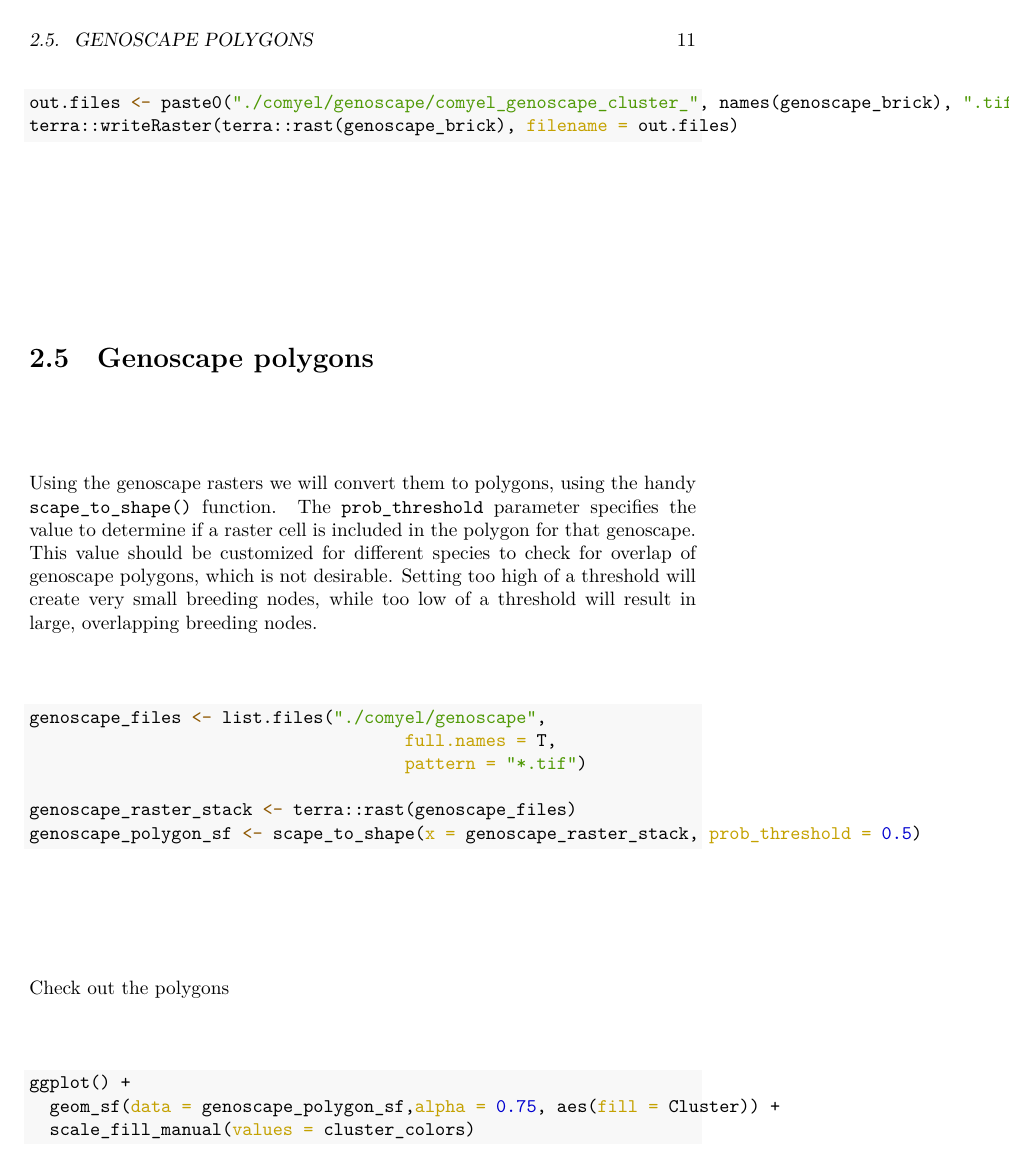
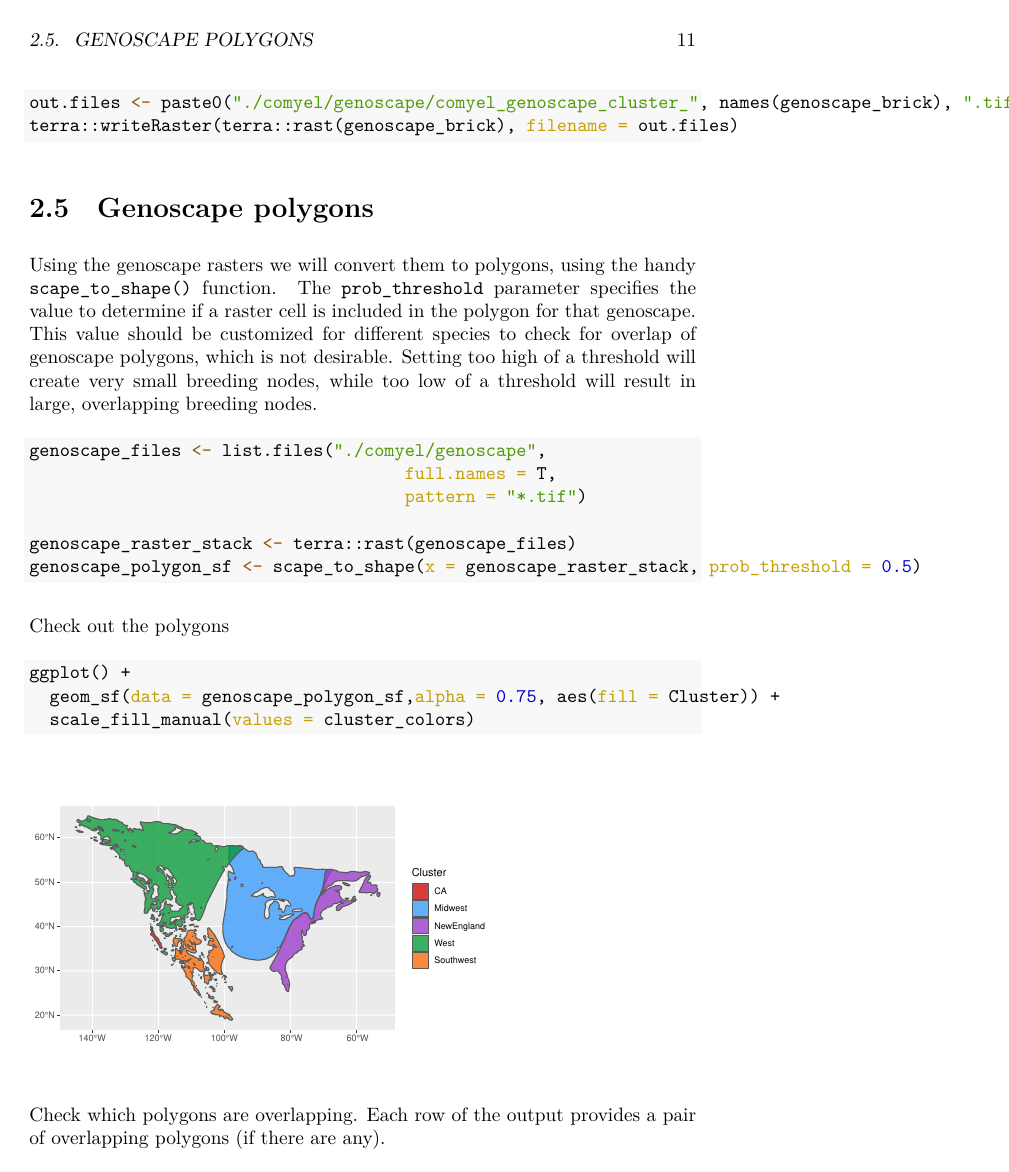
Before and after one commit to mgdesaix/connectivity-book, a LaTeX book (docs/_main.tex): page 11 of 19. The pictures show the PDF file docs/_main.pdf that the author committed with the source.

Commit message:
fixed figure

```diff
--- a/docs/_main.tex
+++ b/docs/_main.tex
@@ -352,7 +352,7 @@
 \end{Highlighting}
 \end{Shaded}
 
-\includegraphics{_main_files/figure-latex/unnamed-chunk-3-1.pdf}
+\includegraphics[width=0.7\linewidth]{_main_files/figure-latex/unnamed-chunk-3-1}
 
 Check which polygons are overlapping. Each row of the output provides a pair of overlapping polygons (if there are any).
 
```
Also changed, not shown: _bookdown_files/_main_files/figure-html/unnamed-chunk-2-1.png (added), _bookdown_files/_main_files/figure-latex/unnamed-chunk-3-1.pdf, docs/_main.pdf, docs/_main_files/figure-html/unnamed-chunk-2-1.png (added), 3 other files.
